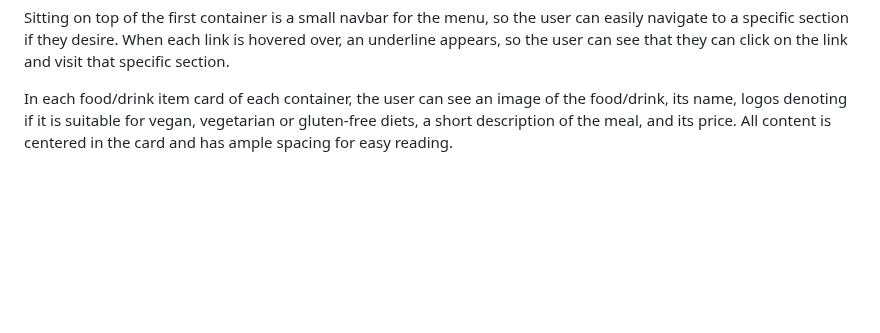
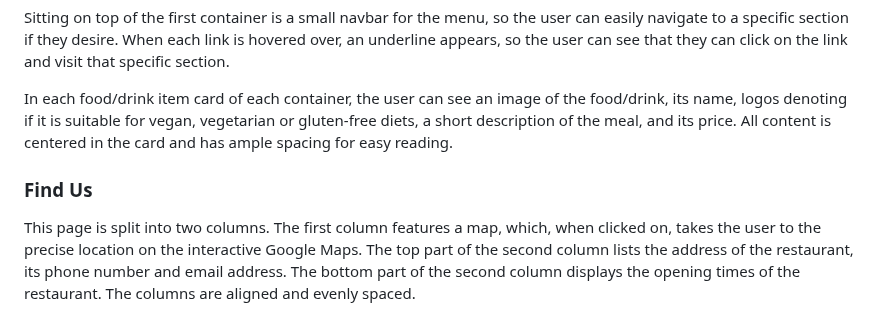
Before and after one commit to alicehillier/rainforest-cafe, a Markdown page: README.md, the part around the change. GitHub-like rendering; blank space fills up the shorter version.

Commit message:
add content to 'find us' description in features section of readme

```diff
--- a/README.md
+++ b/README.md
@@ -199,3 +199,7 @@ The main content of the menu page is made up of 4 containers, with 8 cards in ea
 Sitting on top of the first container is a small navbar for the menu, so the user can easily navigate to a specific section if they desire. When each link is hovered over, an underline appears, so the user can see that they can click on the link and visit that specific section.
 
 In each food/drink item card of each container, the user can see an image of the food/drink, its name, logos denoting if it is suitable for vegan, vegetarian or gluten-free diets, a short description of the meal, and its price. All content is centered in the card and has ample spacing for easy reading.
+
+### Find Us
+
+This page is split into two columns. The first column features a map, which, when clicked on, takes the user to the precise location on the interactive Google Maps. The top part of the second column lists the address of the restaurant, its phone number and email address. The bottom part of the second column displays the opening times of the restaurant. The columns are aligned and evenly spaced.
```
